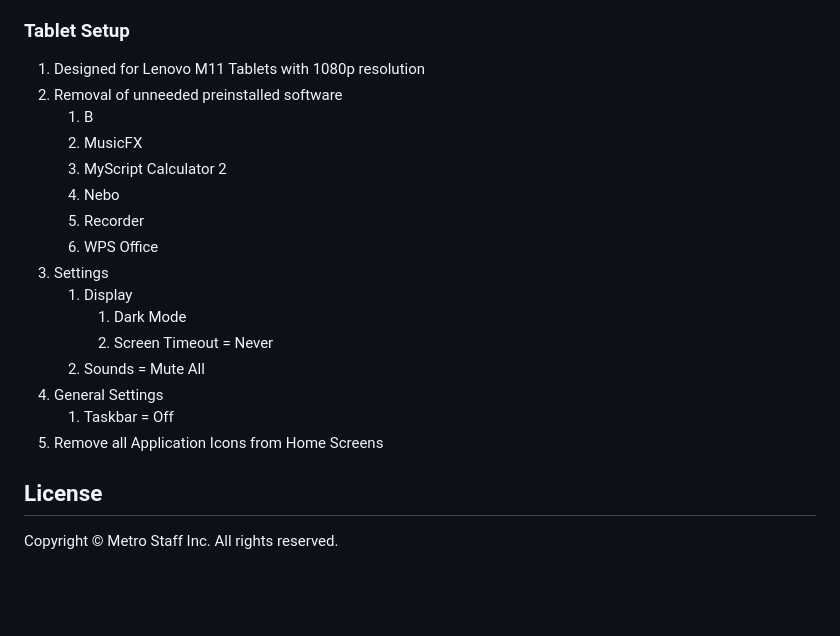
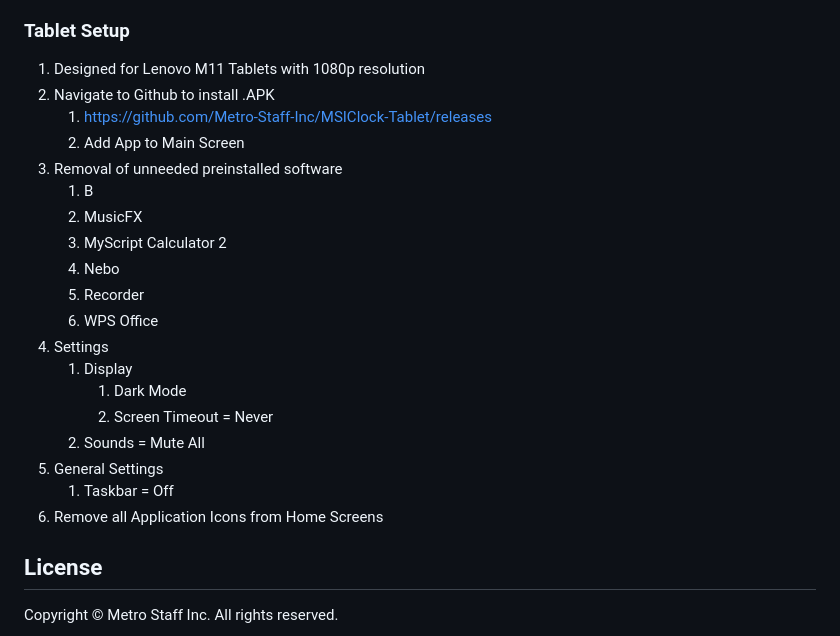
Before and after one commit to Metro-Staff-Inc/MSIClock-Tablet, a Markdown page: README.md, the part around the change. Drawn GitHub-style; blank space fills up the shorter version.

Commit message:
Updates tablet setup instructions in README
Revises steps for tablet setup by adding instructions for downloading and installing the app from GitHub. Adjusts numbering and clarifies setup actions, including application removal and settings configuration.

```diff
--- a/README.md
+++ b/README.md
@@ -273,21 +273,24 @@ flutter build apk --release
 ### Tablet Setup
 
 1. Designed for Lenovo M11 Tablets with 1080p resolution
-2. Removal of unneeded preinstalled software
+2. Navigate to Github to install .APK
+   1. https://github.com/Metro-Staff-Inc/MSIClock-Tablet/releases
+   2. Add App to Main Screen
+3. Removal of unneeded preinstalled software
    1. B
    2. MusicFX
    3. MyScript Calculator 2
    4. Nebo
    5. Recorder
    6. WPS Office
-3. Settings
+4. Settings
    1. Display
       1. Dark Mode
       2. Screen Timeout = Never
    2. Sounds = Mute All
-4. General Settings
+5. General Settings
    1. Taskbar = Off
-5. Remove all Application Icons from Home Screens
+6. Remove all Application Icons from Home Screens
 
 ## License
 
```
